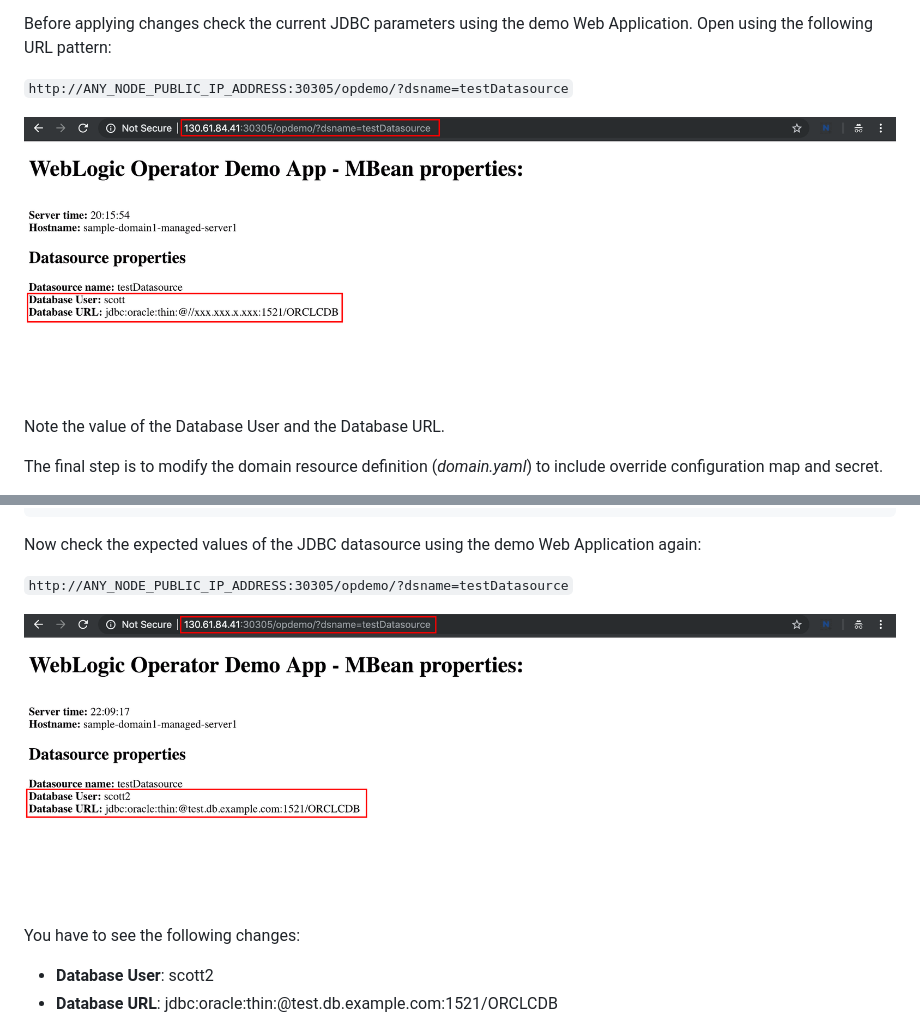
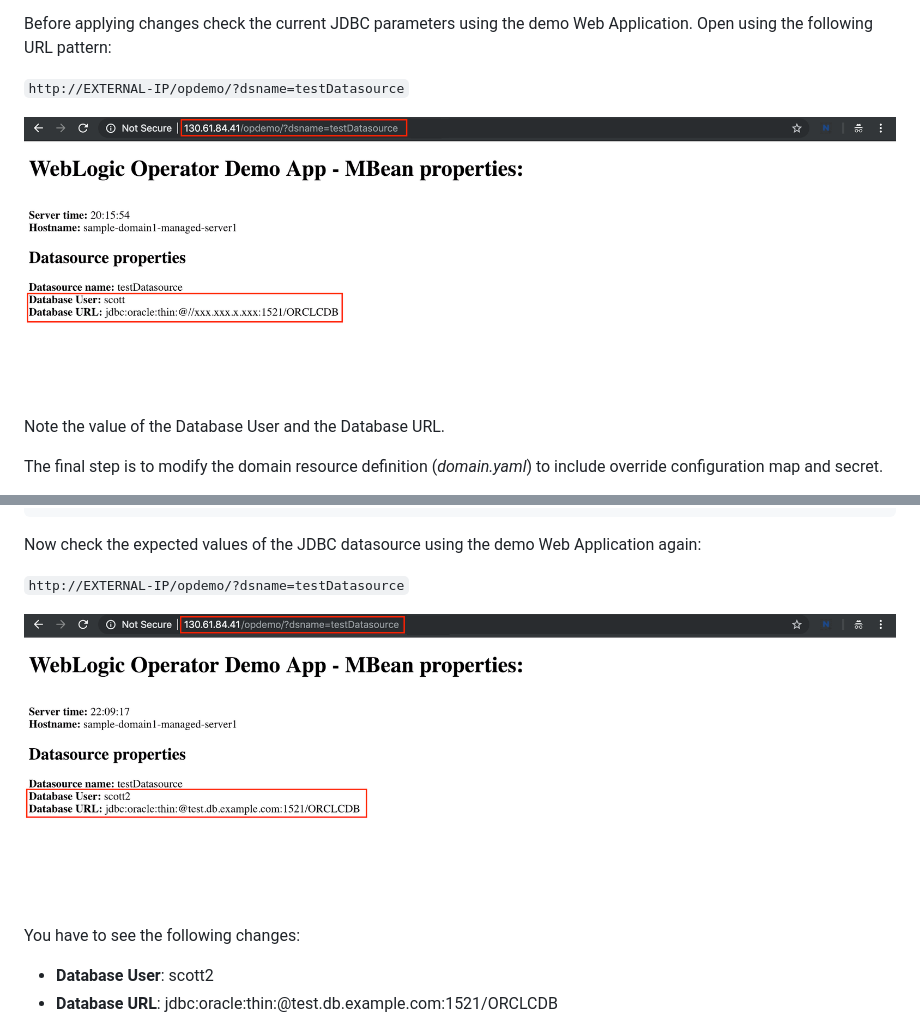
Before and after one commit to nagypeter/weblogic-operator-tutorial, a Markdown page: tutorials/override.jdbc.md, 2 parts joined by grey strips. GitHub-like rendering; pictures changed too: tutorials/images/override/original.jdbc.properties.png, tutorials/images/override/updated.jdbc.properties.png.

```diff
--- a/tutorials/override.jdbc.md
+++ b/tutorials/override.jdbc.md
@@ -104,7 +104,7 @@ Please note values (*username=scott2*, *url=jdbc:oracle:thin:@test.db.example.co
 
 Before applying changes check the current JDBC parameters using the demo Web Application. Open using the following URL pattern:
 
-`http://ANY_NODE_PUBLIC_IP_ADDRESS:30305/opdemo/?dsname=testDatasource`
+`http://EXTERNAL-IP/opdemo/?dsname=testDatasource`
 
 ![](images/override/original.jdbc.properties.png)
 
@@ -160,7 +160,7 @@ sample-domain1-managed-server1   1/1       Running   0          1m
 
 Now check the expected values of the JDBC datasource using the demo Web Application again:
 
-`http://ANY_NODE_PUBLIC_IP_ADDRESS:30305/opdemo/?dsname=testDatasource`
+`http://EXTERNAL-IP/opdemo/?dsname=testDatasource`
 
 ![](images/override/updated.jdbc.properties.png)
 
```
Also changed, not shown: tutorials/node.selector.license.md (+1 -1 lines), tutorials/node.selector.md (+1 -1 lines), tutorials/images/update.application/004.check.changes.png, 1 other file.
